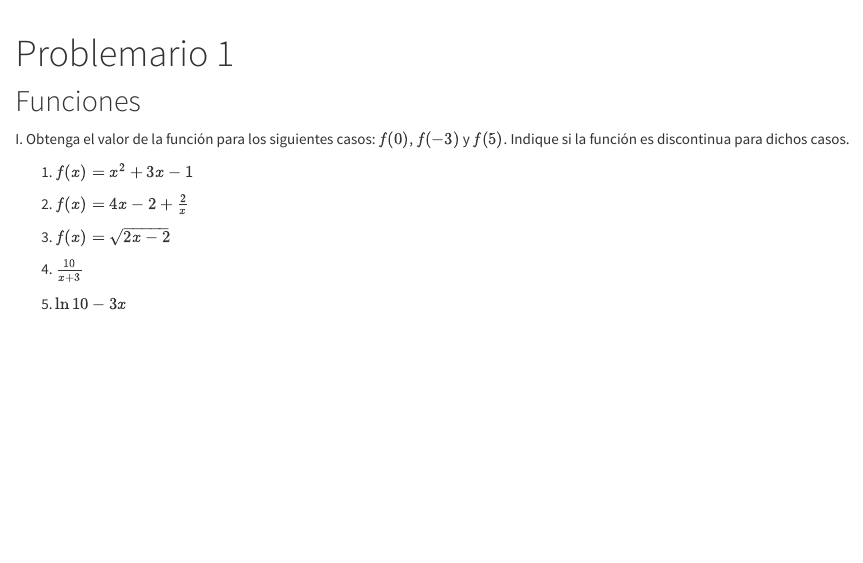
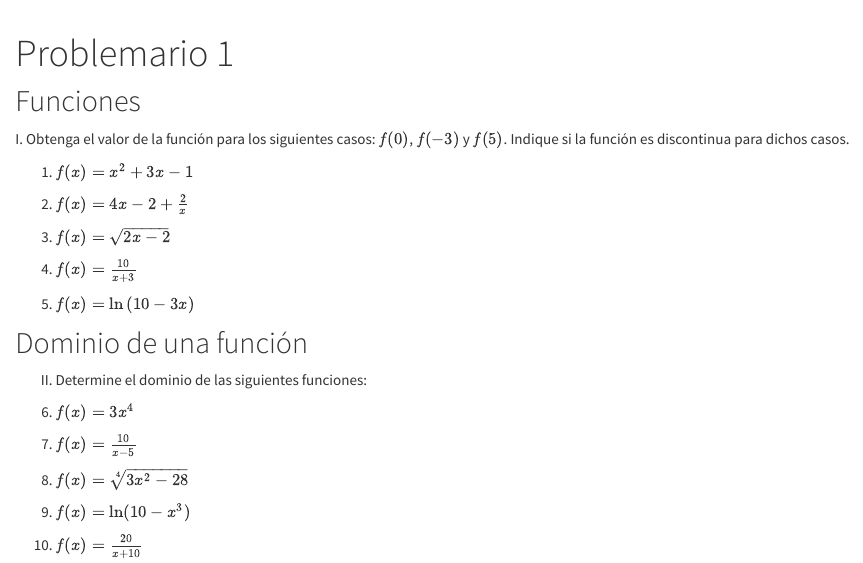
Before and after one commit to LuisEMendoza/CDI-UPGOP, an R Markdown document (EP1-U1.Rmd): the page in a window 1100 px wide, from its top. Rendered offline with R 4.5, knitr and Pandoc, with nearby package versions.

Commit message:
Evidencia EP1 avanzada

```diff
--- a/EP1-U1.Rmd
+++ b/EP1-U1.Rmd
@@ -12,6 +12,20 @@ I. Obtenga el valor de la función para los siguientes casos: $f(0)$, $f(-3)$ y
 
 3. $f(x)=\sqrt{2x-2}$
 
-4. $\frac{10}{x+3}$
+4. $f(x)=\frac{10}{x+3}$
 
-5. $\ln{10-3x}$
+5. $f(x)=\ln{(10-3x)}$
+
+## Dominio de una función
+
+II. Determine el dominio de las siguientes funciones:
+
+6. $f(x)=3x^4$
+
+7. $f(x)=\frac{10}{x-5}$
+
+8. $f(x)=\sqrt[4]{3x^2-28}$
+
+9. $f(x)=\ln(10-x^3)$
+
+10. $f(x)=\frac{20}{x+10}$
```
Also changed, not shown: 1 other file.
